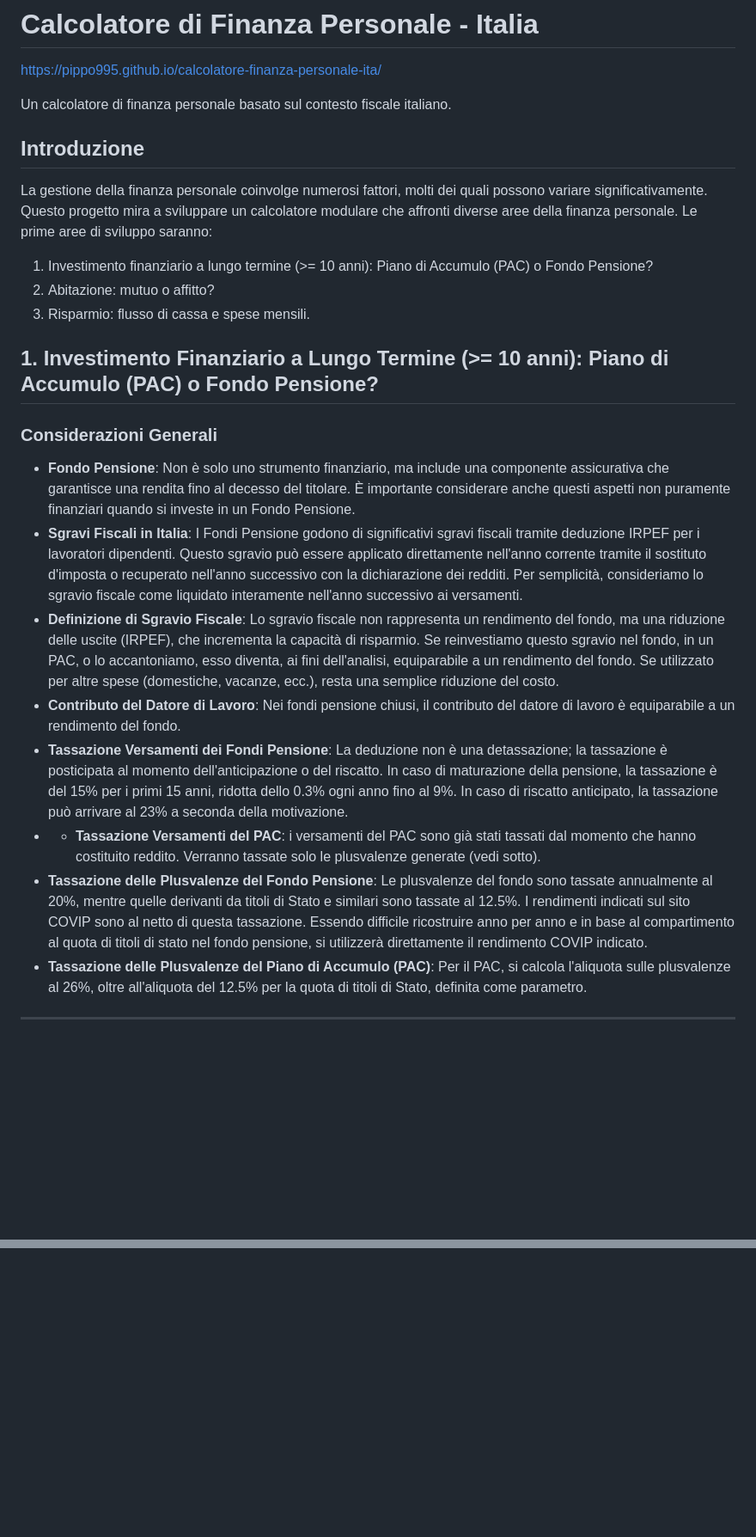
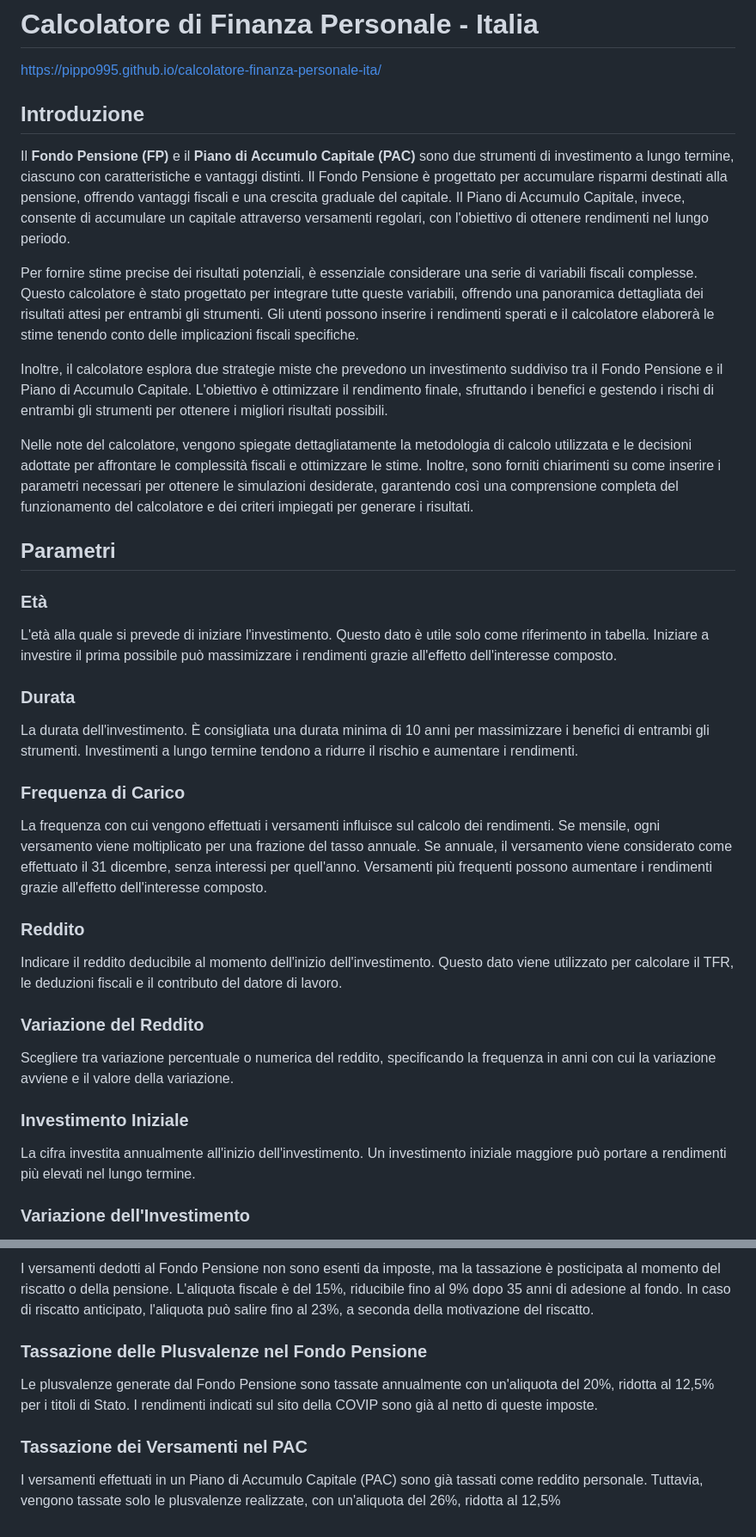
Before and after one commit to pippo995/calcolatore-fondo-pensione-ita, a Markdown page: README.md, 2 parts joined by grey strips. Shown at 86% size. GitHub-like rendering; blank space fills up the shorter version.

```diff
--- a/README.md
+++ b/README.md
@@ -2,25 +2,41 @@
 
 https://pippo995.github.io/calcolatore-finanza-personale-ita/
 
-Un calcolatore di finanza personale basato sul contesto fiscale italiano.
+## Introduzione
 
-## Introduzione
-La gestione della finanza personale coinvolge numerosi fattori, molti dei quali possono variare significativamente. Questo progetto mira a sviluppare un calcolatore modulare che affronti diverse aree della finanza personale. Le prime aree di sviluppo saranno:
+Il **Fondo Pensione (FP)** e il **Piano di Accumulo Capitale (PAC)** sono due strumenti di investimento a lungo termine, ciascuno con caratteristiche e vantaggi distinti. Il Fondo Pensione è progettato per accumulare risparmi destinati alla pensione, offrendo vantaggi fiscali e una crescita graduale del capitale. Il Piano di Accumulo Capitale, invece, consente di accumulare un capitale attraverso versamenti regolari, con l'obiettivo di ottenere rendimenti nel lungo periodo.
 
-1. Investimento finanziario a lungo termine (>= 10 anni): Piano di Accumulo (PAC) o Fondo Pensione?
-2. Abitazione: mutuo o affitto?
-3. Risparmio: flusso di cassa e spese mensili.
+Per fornire stime precise dei risultati potenziali, è essenziale considerare una serie di variabili fiscali complesse. Questo calcolatore è stato progettato per integrare tutte queste variabili, offrendo una panoramica dettagliata dei risultati attesi per entrambi gli strumenti. Gli utenti possono inserire i rendimenti sperati e il calcolatore elaborerà le stime tenendo conto delle implicazioni fiscali specifiche.
 
-## 1. Investimento Finanziario a Lungo Termine (>= 10 anni): Piano di Accumulo (PAC) o Fondo Pensione?
+Inoltre, il calcolatore esplora due strategie miste che prevedono un investimento suddiviso tra il Fondo Pensione e il Piano di Accumulo Capitale. L'obiettivo è ottimizzare il rendimento finale, sfruttando i benefici e gestendo i rischi di entrambi gli strumenti per ottenere i migliori risultati possibili.
 
-### Considerazioni Generali
-- **Fondo Pensione**: Non è solo uno strumento finanziario, ma include una componente assicurativa che garantisce una rendita fino al decesso del titolare. È importante considerare anche questi aspetti non puramente finanziari quando si investe in un Fondo Pensione.
-- **Sgravi Fiscali in Italia**: I Fondi Pensione godono di significativi sgravi fiscali tramite deduzione IRPEF per i lavoratori dipendenti. Questo sgravio può essere applicato direttamente nell'anno corrente tramite il sostituto d'imposta o recuperato nell'anno successivo con la dichiarazione dei redditi. Per semplicità, consideriamo lo sgravio fiscale come liquidato interamente nell'anno successivo ai versamenti.
-- **Definizione di Sgravio Fiscale**: Lo sgravio fiscale non rappresenta un rendimento del fondo, ma una riduzione delle uscite (IRPEF), che incrementa la capacità di risparmio. Se reinvestiamo questo sgravio nel fondo, in un PAC, o lo accantoniamo, esso diventa, ai fini dell'analisi, equiparabile a un rendimento del fondo. Se utilizzato per altre spese (domestiche, vacanze, ecc.), resta una semplice riduzione del costo.
-- **Contributo del Datore di Lavoro**: Nei fondi pensione chiusi, il contributo del datore di lavoro è equiparabile a un rendimento del fondo.
-- **Tassazione Versamenti dei Fondi Pensione**: La deduzione non è una detassazione; la tassazione è posticipata al momento dell'anticipazione o del riscatto. In caso di maturazione della pensione, la tassazione è del 15% per i primi 15 anni, ridotta dello 0.3% ogni anno fino al 9%. In caso di riscatto anticipato, la tassazione può arrivare al 23% a seconda della motivazione.
-- - **Tassazione Versamenti del PAC**: i versamenti del PAC sono già stati tassati dal momento che hanno costituito reddito. Verranno tassate solo le plusvalenze generate (vedi sotto).
-- **Tassazione delle Plusvalenze del Fondo Pensione**: Le plusvalenze del fondo sono tassate annualmente al 20%, mentre quelle derivanti da titoli di Stato e similari sono tassate al 12.5%. I rendimenti indicati sul sito COVIP sono al netto di questa tassazione. Essendo difficile ricostruire anno per anno e in base al compartimento al quota di titoli di stato nel fondo pensione, si utilizzerà direttamente il rendimento COVIP indicato.
-- **Tassazione delle Plusvalenze del Piano di Accumulo (PAC)**: Per il PAC, si calcola l'aliquota sulle plusvalenze al 26%, oltre all'aliquota del 12.5% per la quota di titoli di Stato, definita come parametro.
+Nelle note del calcolatore, vengono spiegate dettagliatamente la metodologia di calcolo utilizzata e le decisioni adottate per affrontare le complessità fiscali e ottimizzare le stime. Inoltre, sono forniti chiarimenti su come inserire i parametri necessari per ottenere le simulazioni desiderate, garantendo così una comprensione completa del funzionamento del calcolatore e dei criteri impiegati per generare i risultati.
 
----
+## Parametri
+
+### Età
+
+L'età alla quale si prevede di iniziare l'investimento. Questo dato è utile solo come riferimento in tabella. Iniziare a investire il prima possibile può massimizzare i rendimenti grazie all'effetto dell'interesse composto.
+
+### Durata
+
+La durata dell'investimento. È consigliata una durata minima di 10 anni per massimizzare i benefici di entrambi gli strumenti. Investimenti a lungo termine tendono a ridurre il rischio e aumentare i rendimenti.
+
+### Frequenza di Carico
+
+La frequenza con cui vengono effettuati i versamenti influisce sul calcolo dei rendimenti. Se mensile, ogni versamento viene moltiplicato per una frazione del tasso annuale. Se annuale, il versamento viene considerato come effettuato il 31 dicembre, senza interessi per quell'anno. Versamenti più frequenti possono aumentare i rendimenti grazie all'effetto dell'interesse composto.
+
+### Reddito
+
+Indicare il reddito deducibile al momento dell'inizio dell'investimento. Questo dato viene utilizzato per calcolare il TFR, le deduzioni fiscali e il contributo del datore di lavoro.
+
+### Variazione del Reddito
+
+Scegliere tra variazione percentuale o numerica del reddito, specificando la frequenza in anni con cui la variazione avviene e il valore della variazione.
+
+### Investimento Iniziale
+
+La cifra investita annualmente all'inizio dell'investimento. Un investimento iniziale maggiore può portare a rendimenti più elevati nel lungo termine.
+
+### Variazione dell'Investimento
+
@@ -26,0 +99,9 @@ La gestione della finanza personale coinvolge numerosi fattori, molti dei quali
+I versamenti dedotti al Fondo Pensione non sono esenti da imposte, ma la tassazione è posticipata al momento del riscatto o della pensione. L'aliquota fiscale è del 15%, riducibile fino al 9% dopo 35 anni di adesione al fondo. In caso di riscatto anticipato, l'aliquota può salire fino al 23%, a seconda della motivazione del riscatto.
+
+### Tassazione delle Plusvalenze nel Fondo Pensione
+
+Le plusvalenze generate dal Fondo Pensione sono tassate annualmente con un'aliquota del 20%, ridotta al 12,5% per i titoli di Stato. I rendimenti indicati sul sito della COVIP sono già al netto di queste imposte.
+
+### Tassazione dei Versamenti nel PAC
+
+I versamenti effettuati in un Piano di Accumulo Capitale (PAC) sono già tassati come reddito personale. Tuttavia, vengono tassate solo le plusvalenze realizzate, con un'aliquota del 26%, ridotta al 12,5%
```
Also changed, not shown: other parts of README.md (+56 -0 lines).
